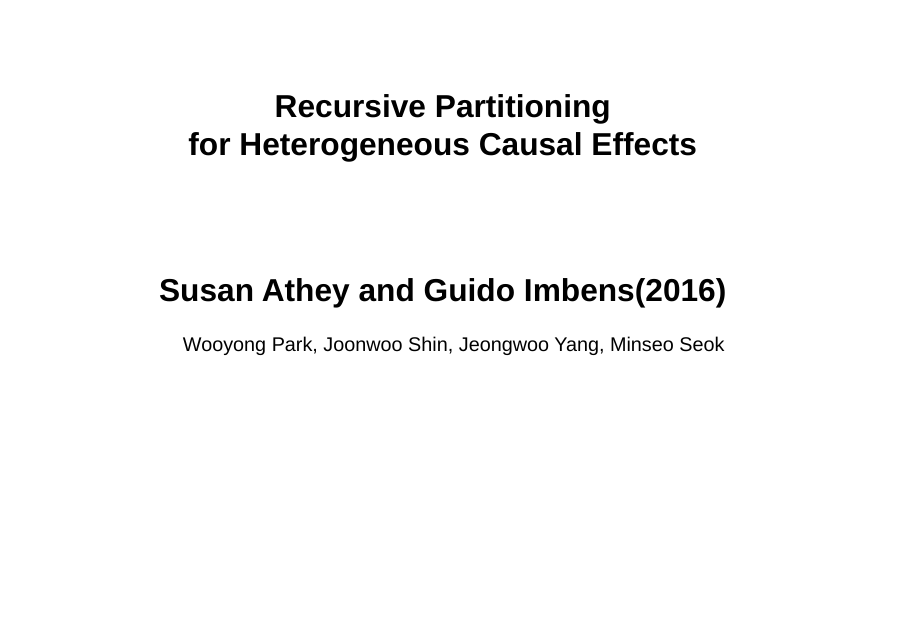
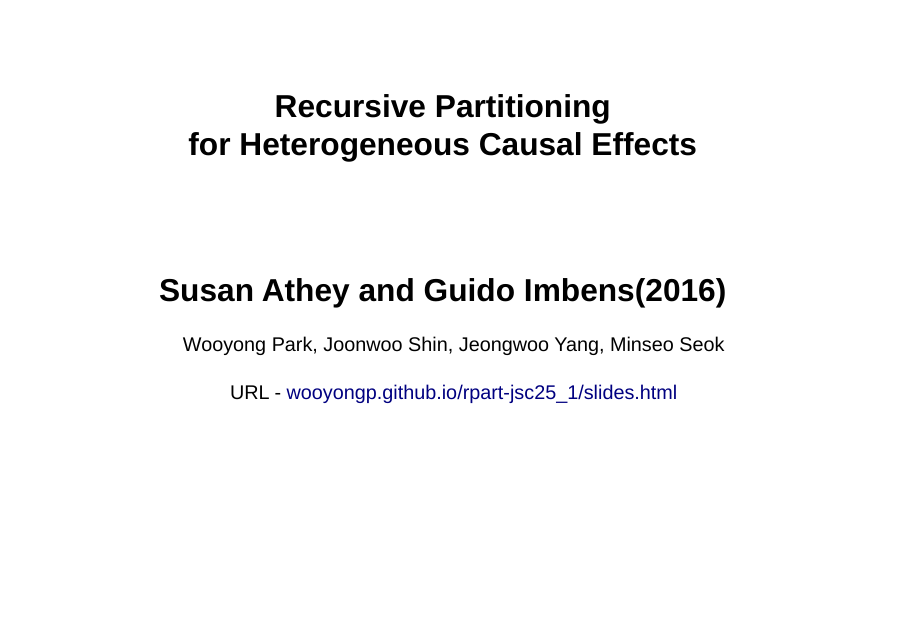
Before and after one commit to wooyongp/rpart-jsc25_1, a Quarto document (slides.qmd): page 1 of 51. Rendered offline with R 4.5, knitr and Pandoc in place of Quarto, with nearby package versions; drawn as Slidy slides in place of the format the file asks for; some code elsewhere in the file could not run offline.

Commit message:
final touch

```diff
--- a/slides.qmd
+++ b/slides.qmd
@@ -1,7 +1,7 @@
 ---
 title: Recursive Partitioning <br> for Heterogeneous Causal Effects
 subtitle: Susan Athey and Guido Imbens(2016)
-author: Wooyong Park, Joonwoo Shin, Jeongwoo Yang, Minseo Seok
+author: Wooyong Park, Joonwoo Shin, Jeongwoo Yang, Minseo Seok<br><br> URL - [wooyongp.github.io/rpart-jsc25_1/slides.html](wooyongp.github.io/rpart-jsc25_1/slides.html)
 format: coeos-revealjs
 ---
 
```
Also changed, not shown: slides.html.
